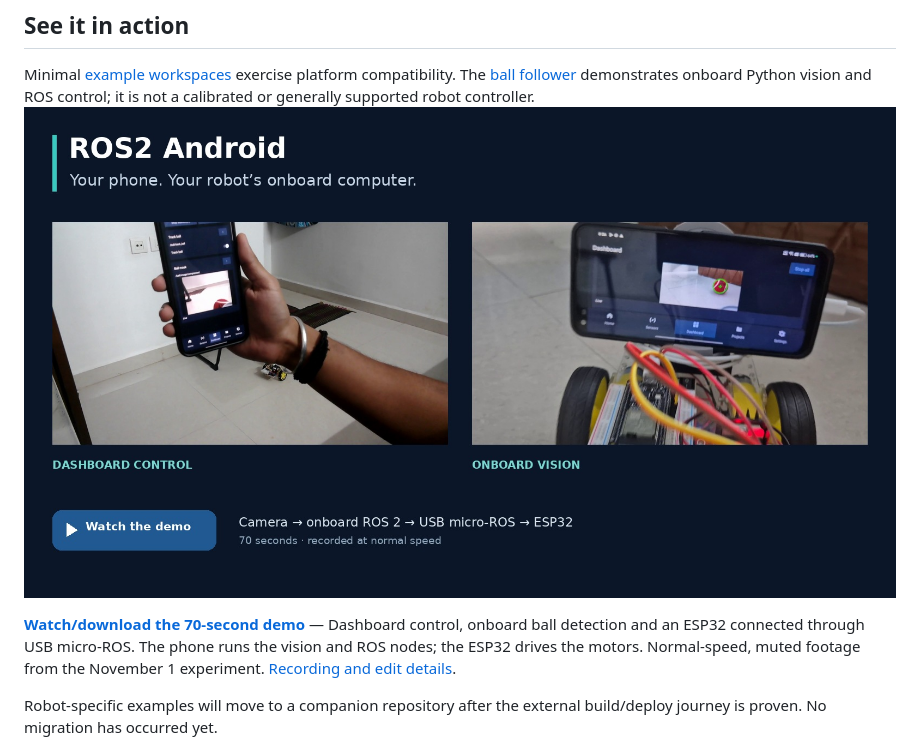
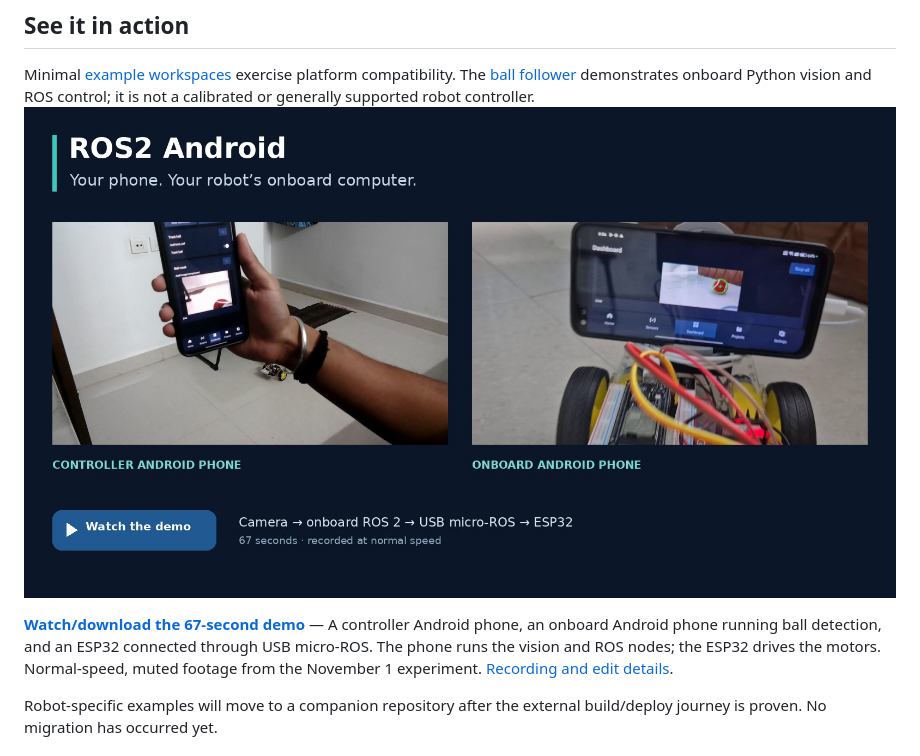
Before and after one commit to kishore-saravanan/ros2-android, a Markdown page: README.md, the part around the change. GitHub-like rendering; pictures changed too: docs/assets/demo/cover.jpg.

Commit message:
Clarify Android phone roles and trim demo exports

```diff
--- a/README.md
+++ b/README.md
@@ -128,9 +128,9 @@ The [ball follower](docs/BALL-FOLLOWER.md) demonstrates onboard Python vision an
 ROS control; it is not a calibrated or generally supported robot controller.
 [![Watch the ROS2 Android robot demo](docs/assets/demo/cover.jpg)](docs/assets/demo/ros2-android-demo.mp4)
 
-**[Watch/download the 70-second demo](docs/assets/demo/ros2-android-demo.mp4)** —
-Dashboard control, onboard ball detection and an ESP32 connected through USB
-micro-ROS. The phone runs the vision and ROS nodes; the ESP32 drives the motors.
+**[Watch/download the 67-second demo](docs/assets/demo/ros2-android-demo.mp4)** —
+A controller Android phone, an onboard Android phone running ball detection,
+and an ESP32 connected through USB micro-ROS. The phone runs the vision and ROS nodes; the ESP32 drives the motors.
 Normal-speed, muted footage from the November 1 experiment.
 [Recording and edit details](docs/assets/README.md#demo-videos).
 
```
Also changed, not shown: docs/assets/README.md (+5 -5 lines), 1 other file.
